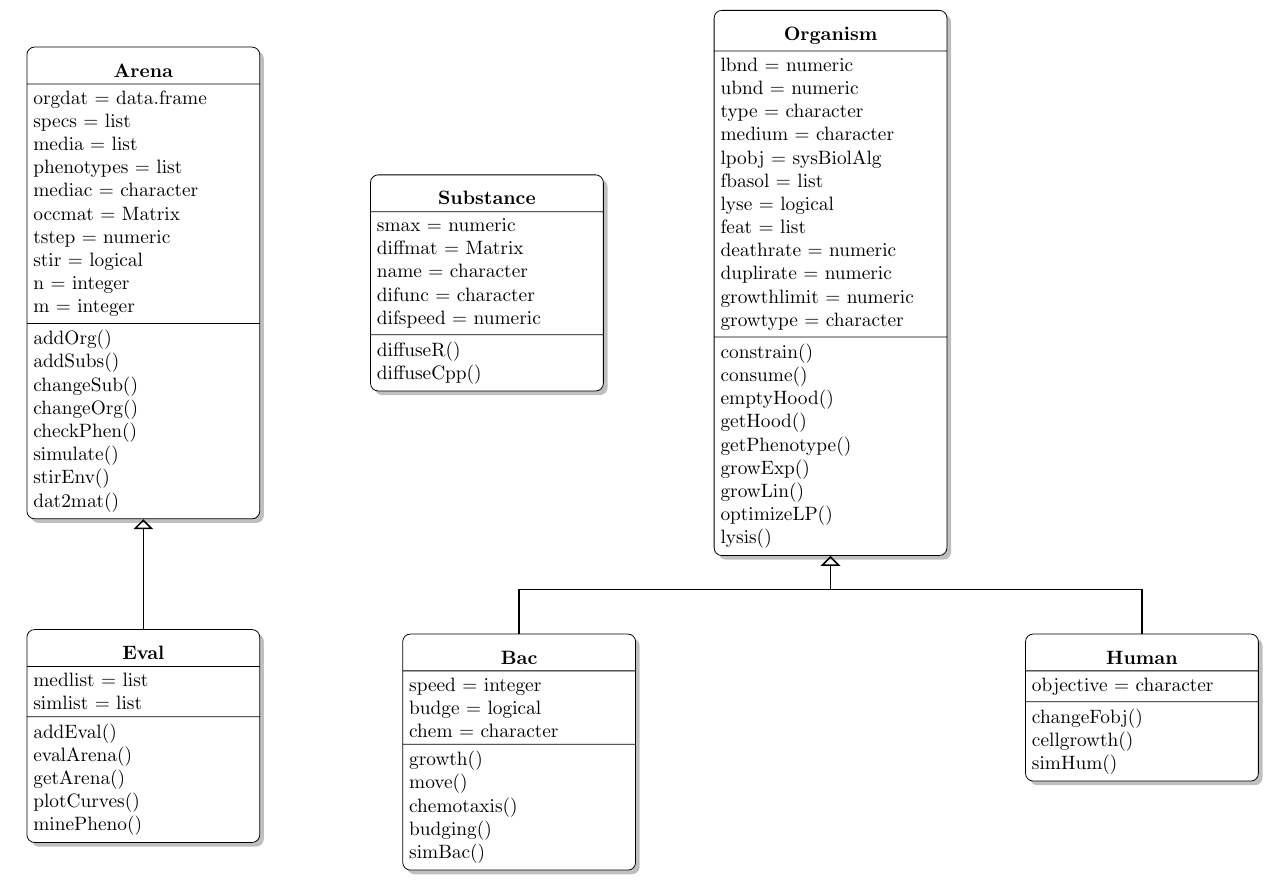
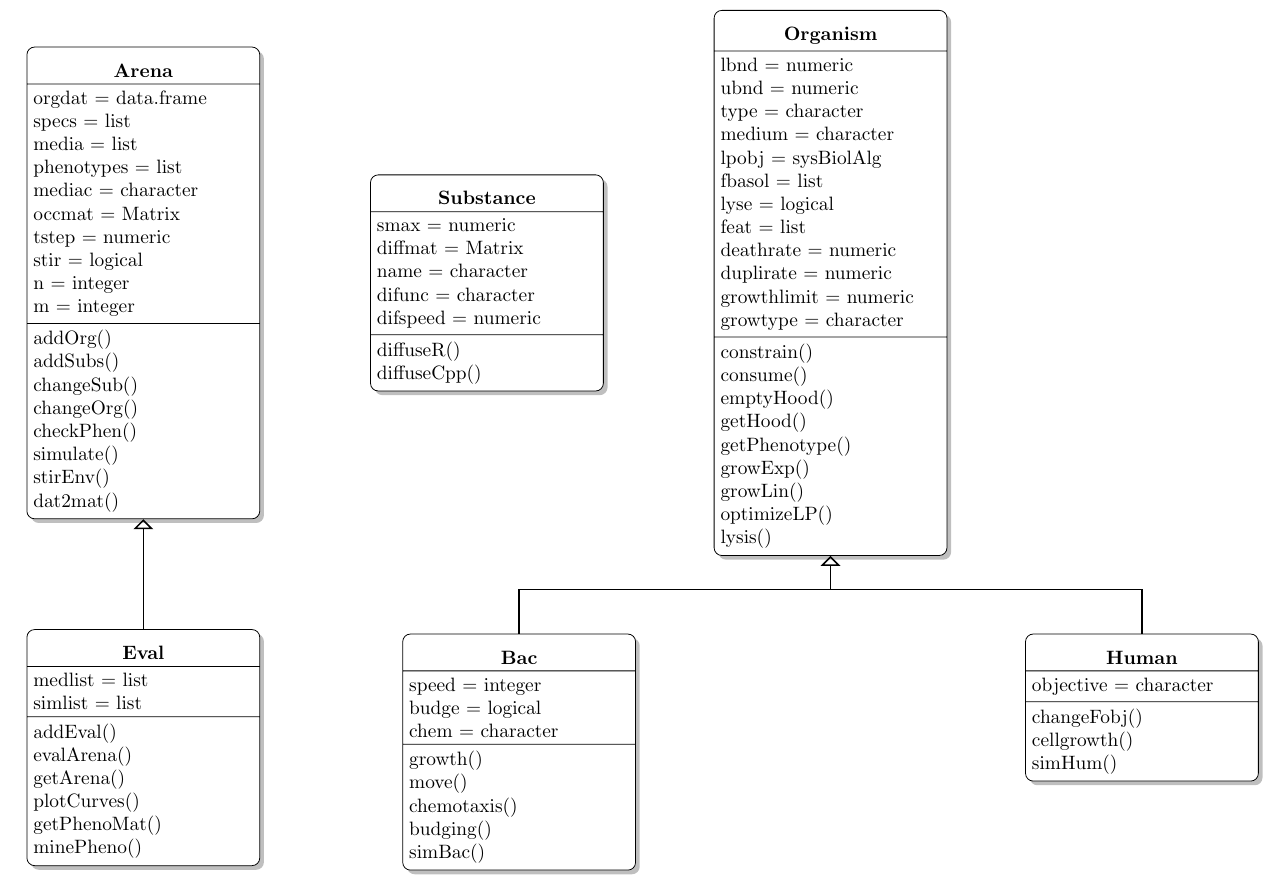
Before and after one commit to euba/BacArena, a LaTeX document (doc/oop_classmodel.tex): part of the page, cut so that both start at the same text. Compiled offline with pdfLaTeX.

Commit message:
Some minor changes in Eval class

```diff
--- a/doc/oop_classmodel.tex
+++ b/doc/oop_classmodel.tex
@@ -30,7 +30,7 @@
     \textbf{Eval}
     \end{center}
     \nodepart{second} medlist = list \\ simlist = list
-    \nodepart{third} addEval() \\ evalArena() \\ getArena() \\ plotCurves() \\ minePheno()
+    \nodepart{third} addEval() \\ evalArena() \\ getArena() \\ plotCurves() \\ getPhenoMat() \\ minePheno()
   };
 
   \node (Substance) [hierarchy2, rectangle split, rectangle split parts=3, right=of Arena]
```
Also changed, not shown: 2 other files.
